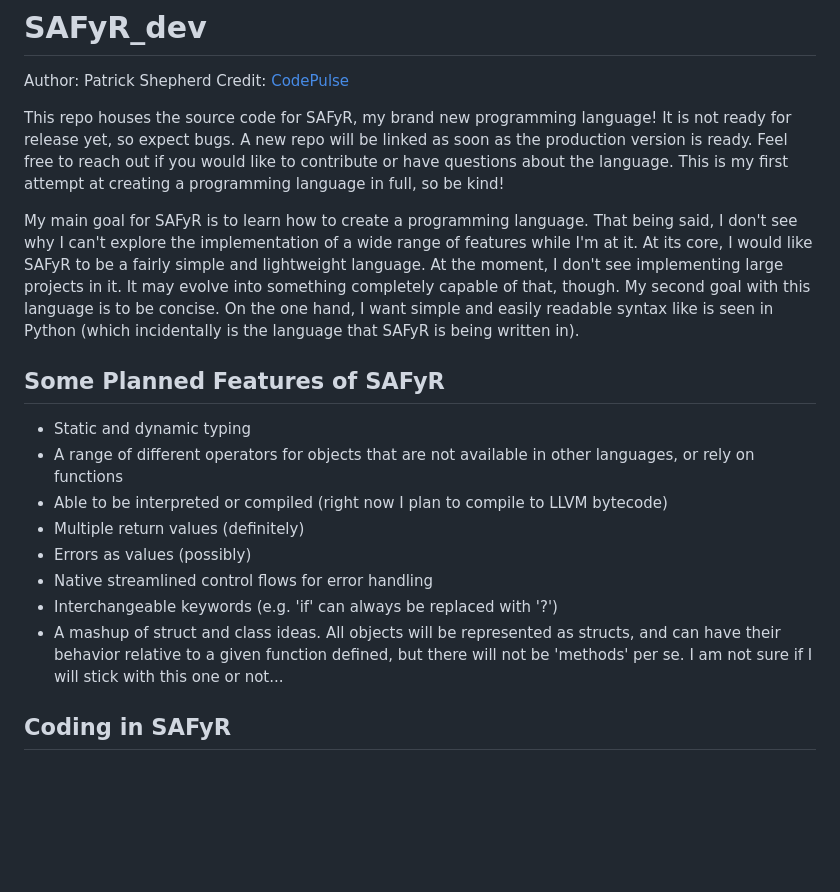
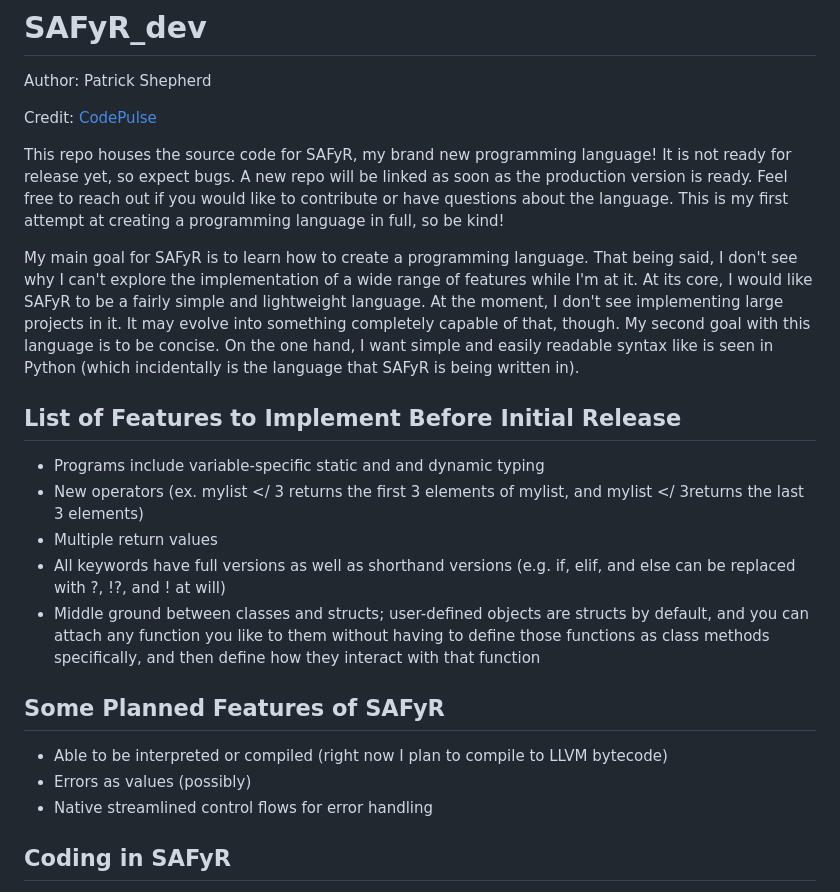
Before and after one commit to shepherdp/SAFyR_dev, a Markdown page: README.md, the part around one of its changes. Drawn GitHub-style; blank space fills up the shorter version.

```diff
--- a/README.md
+++ b/README.md
@@ -1,21 +1,24 @@
 # SAFyR_dev
 
 Author: Patrick Shepherd
+
 Credit: [CodePulse](https://www.youtube.com/@CodePulse)
 
 This repo houses the source code for SAFyR, my brand new programming language!  It is not ready for release yet, so expect bugs.  A new repo will be linked as soon as the production version is ready.  Feel free to reach out if you would like to contribute or have questions about the language.  This is my first attempt at creating a programming language in full, so be kind!
 
 My main goal for SAFyR is to learn how to create a programming language.  That being said, I don't see why I can't explore the implementation of a wide range of features while I'm at it.  At its core, I would like SAFyR to be a fairly simple and lightweight language.  At the moment, I don't see implementing large projects in it.  It may evolve into something completely capable of that, though.  My second goal with this language is to be concise.  On the one hand, I want simple and easily readable syntax like is seen in Python (which incidentally is the language that SAFyR is being written in).
 
+## List of Features to Implement Before Initial Release
+* Programs include variable-specific static and and dynamic typing
+* New operators (ex. mylist </ 3 returns the first 3 elements of mylist, and mylist </ 3returns the last 3 elements)
+* Multiple return values
+* All keywords have full versions as well as shorthand versions (e.g. if, elif, and else can be replaced with ?, !?, and ! at will)
+* Middle ground between classes and structs; user-defined objects are structs by default, and you can attach any function you like to them without having to define those functions as class methods specifically, and then define how they interact with that function
+
 ## Some Planned Features of SAFyR
-* Static and dynamic typing
-* A range of different operators for objects that are not available in other languages, or rely on functions
 * Able to be interpreted or compiled (right now I plan to compile to LLVM bytecode)
-* Multiple return values (definitely)
 * Errors as values (possibly)
 * Native streamlined control flows for error handling
-* Interchangeable keywords (e.g. 'if' can always be replaced with '?')
-* A mashup of struct and class ideas.  All objects will be represented as structs, and can have their behavior relative to a given function defined, but there will not be 'methods' per se.  I am not sure if I will stick with this one or not...
 
 ## Coding in SAFyR
 Here is some basic functionality for SAFyR.  This part of the document will be continually updated as new features are implemented and tested.
```
Also changed, not shown: other parts of README.md (+39 -0 lines).
